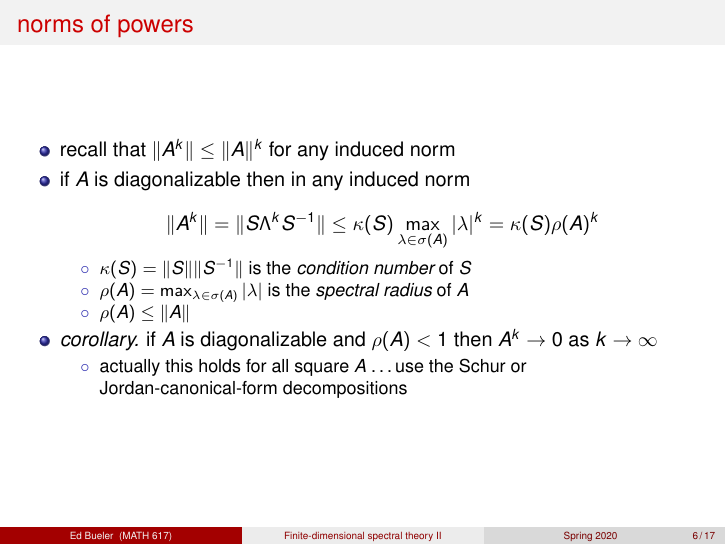
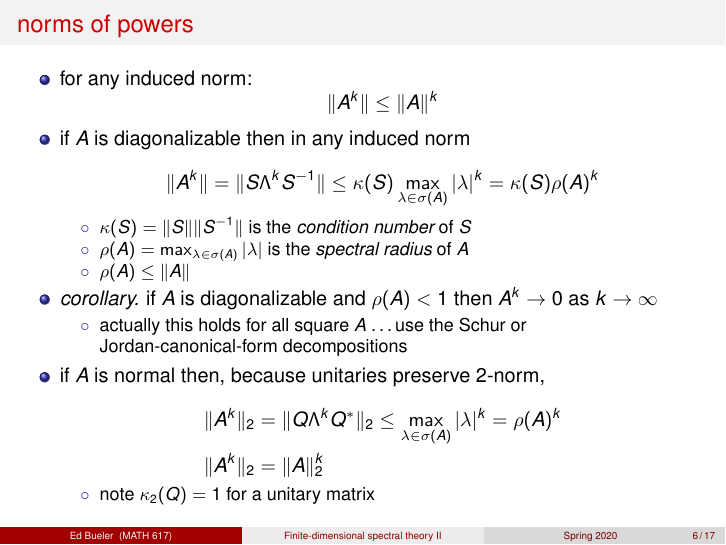
Before and after one commit to bueler/slide-teach, LaTeX slides (spectral/slides2.tex): page 6 of 17. Compiled offline with pdfLaTeX.

Commit message:
a bit more

```diff
--- a/spectral/slides2.tex
+++ b/spectral/slides2.tex
@@ -171,7 +171,8 @@ f(z) &= \sum_{n=0}^\infty c_n (z-z_0)^n & &\implies & f(A) &= \sum_{n=0}^\infty
 \begin{frame}{norms of powers}
 
 \begin{itemize}
-\item recall that $\|A^k\| \le \|A\|^k$ for any induced norm
+\item for any induced norm:
+    $$\|A^k\| \le \|A\|^k$$
 \item if $A$ is diagonalizable then in any induced norm
     $$\|A^k\| = \|S\Lambda^k S^{-1}\| \le \kappa(S) \max_{\lambda\in\sigma(A)} |\lambda|^k = \kappa(S) \rho(A)^k$$
 
@@ -184,6 +185,16 @@ f(z) &= \sum_{n=0}^\infty c_n (z-z_0)^n & &\implies & f(A) &= \sum_{n=0}^\infty
 \item \emph{corollary.} if $A$ is diagonalizable and $\rho(A)<1$ then $A^k \to 0$ as $k\to\infty$
     \begin{itemize}
     \item[$\circ$] actually this holds for all square $A$ \dots use the Schur or Jordan-canonical-form decompositions
+    \end{itemize}
+\item if $A$ is normal then, because unitaries preserve $2$-norm,
+\begin{align*}
+\|A^k\|_2 &= \|Q\Lambda^k Q^*\|_2 \le \max_{\lambda\in\sigma(A)} |\lambda|^k = \rho(A)^k \\
+\|A^k\|_2 &= \|A\|_2^k
+\end{align*}
+
+\vspace{-3mm}
+    \begin{itemize}
+    \item[$\circ$] note $\kappa_2(Q)=1$ for a unitary matrix
     \end{itemize}
 \end{itemize}
 \end{frame}
```
